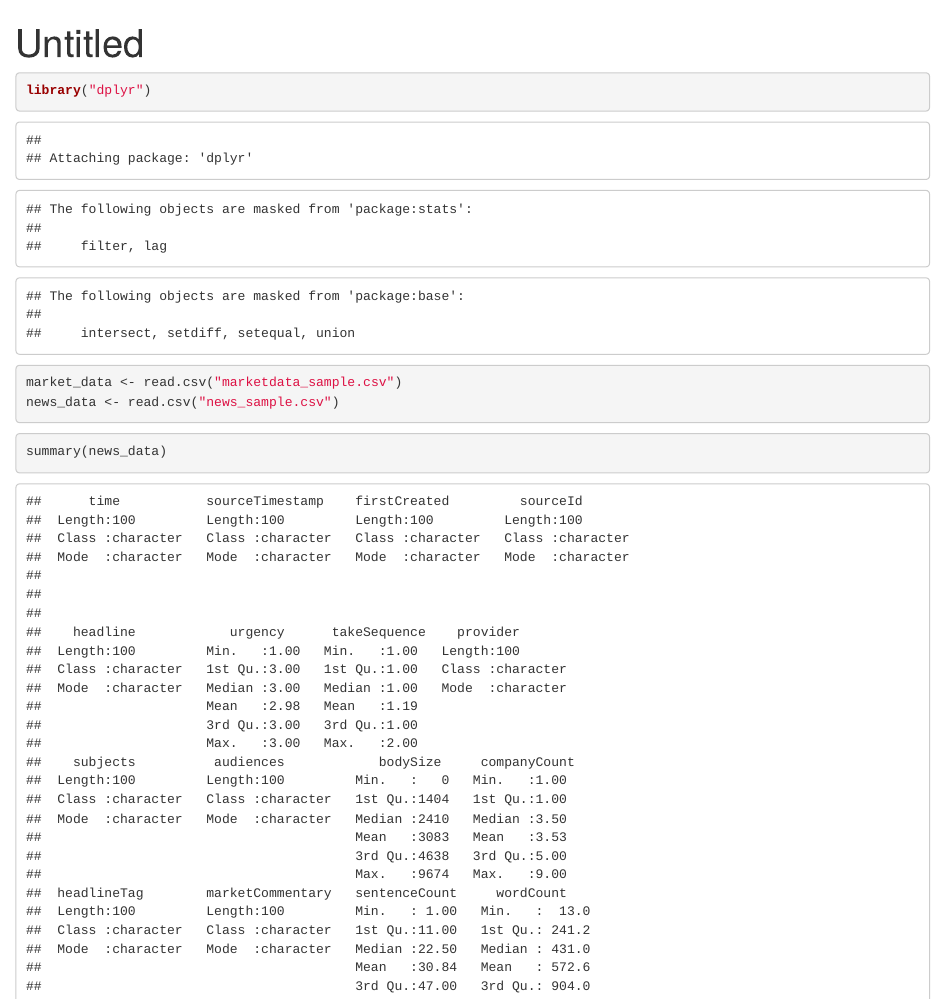
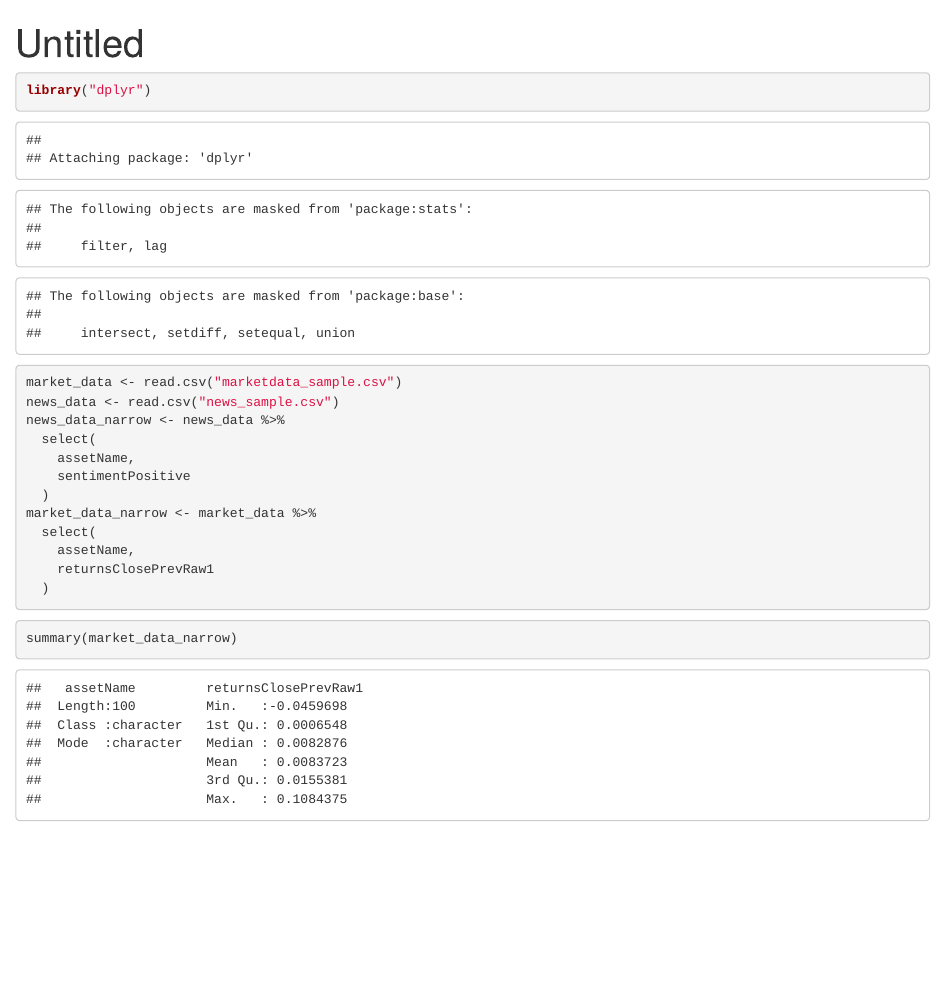
Before and after one commit to clucini/Market-News-Predictions, an R Markdown document (R/doc.rmd): the page in a window 1100 px wide, from its top. Rendered offline with R 4.5, knitr and Pandoc, with nearby package versions.

````diff
--- a/doc.rmd
+++ b/R/doc.rmd
@@ -12,8 +12,18 @@
 
 market_data <- read.csv("marketdata_sample.csv")
 news_data <- read.csv("news_sample.csv")
+news_data_narrow <- news_data %>%
+  select(
+    assetName,
+    sentimentPositive
+  )
+market_data_narrow <- market_data %>%
+  select(
+    assetName,
+    returnsClosePrevRaw1
+  )
 ```
 
 ```{r}
-summary(news_data)
+summary(market_data_narrow)
 ```
````
Also changed, not shown: Predictions.py (added), R/marketdata_sample.csv (renamed from marketdata_sample.csv), R/news_sample.csv (renamed from news_sample.csv), 2 other files.
